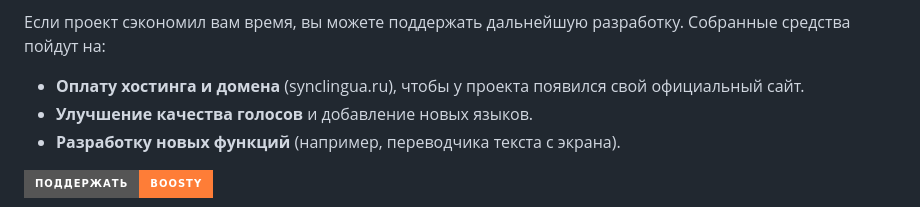
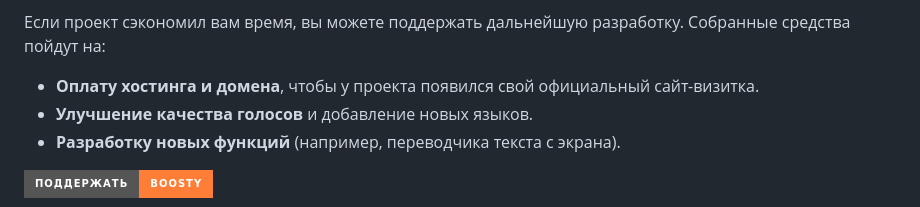
Before and after one commit to dimonyasha/synclingua-translator, a Markdown page: README.md, the part around the change. Drawn GitHub-style; badges without logos.

```diff
--- a/README.md
+++ b/README.md
@@ -84,7 +84,7 @@ Client: Chrome Extension (Manifest V3), Web Audio API
 SyncLingua — это полностью бесплатный и открытый проект. Я не беру денег за подписку, не показываю рекламу и не собираю ваши данные. Всё работает локально на вашем компьютере.
 
 Если проект сэкономил вам время, вы можете поддержать дальнейшую разработку. Собранные средства пойдут на:
-*   **Оплату хостинга и домена** (synclingua.ru), чтобы у проекта появился свой официальный сайт.
+*   **Оплату хостинга и домена**, чтобы у проекта появился свой официальный сайт-визитка.
 *   **Улучшение качества голосов** и добавление новых языков.
 *   **Разработку новых функций** (например, переводчика текста с экрана).
 
```
